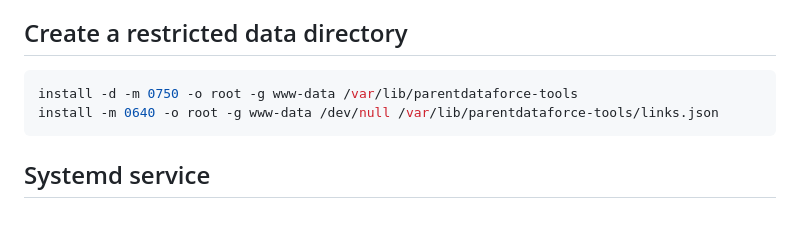
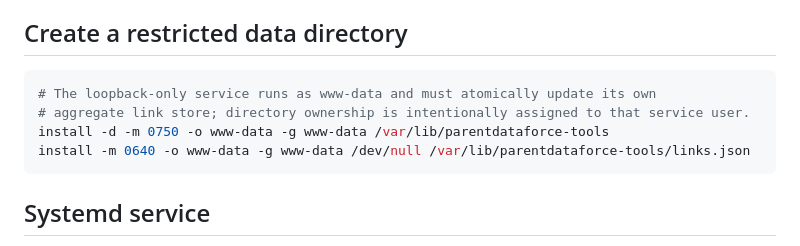
Before and after one commit to p-d-force/parentdataforce-tools, a Markdown page: docs/DEV_DEPLOYMENT.md, the part around the change. GitHub-like rendering; blank space fills up the shorter version.

Commit message:
docs: correct tool data-directory permissions

````diff
--- a/docs/DEV_DEPLOYMENT.md
+++ b/docs/DEV_DEPLOYMENT.md
@@ -27,8 +27,10 @@ Nginx owns the external TLS/authentication boundary. Node binds to loopback only
 ## Create a restricted data directory
 
 ```bash
-install -d -m 0750 -o root -g www-data /var/lib/parentdataforce-tools
-install -m 0640 -o root -g www-data /dev/null /var/lib/parentdataforce-tools/links.json
+# The loopback-only service runs as www-data and must atomically update its own
+# aggregate link store; directory ownership is intentionally assigned to that service user.
+install -d -m 0750 -o www-data -g www-data /var/lib/parentdataforce-tools
+install -m 0640 -o www-data -g www-data /dev/null /var/lib/parentdataforce-tools/links.json
 ```
 
 ## Systemd service
````
